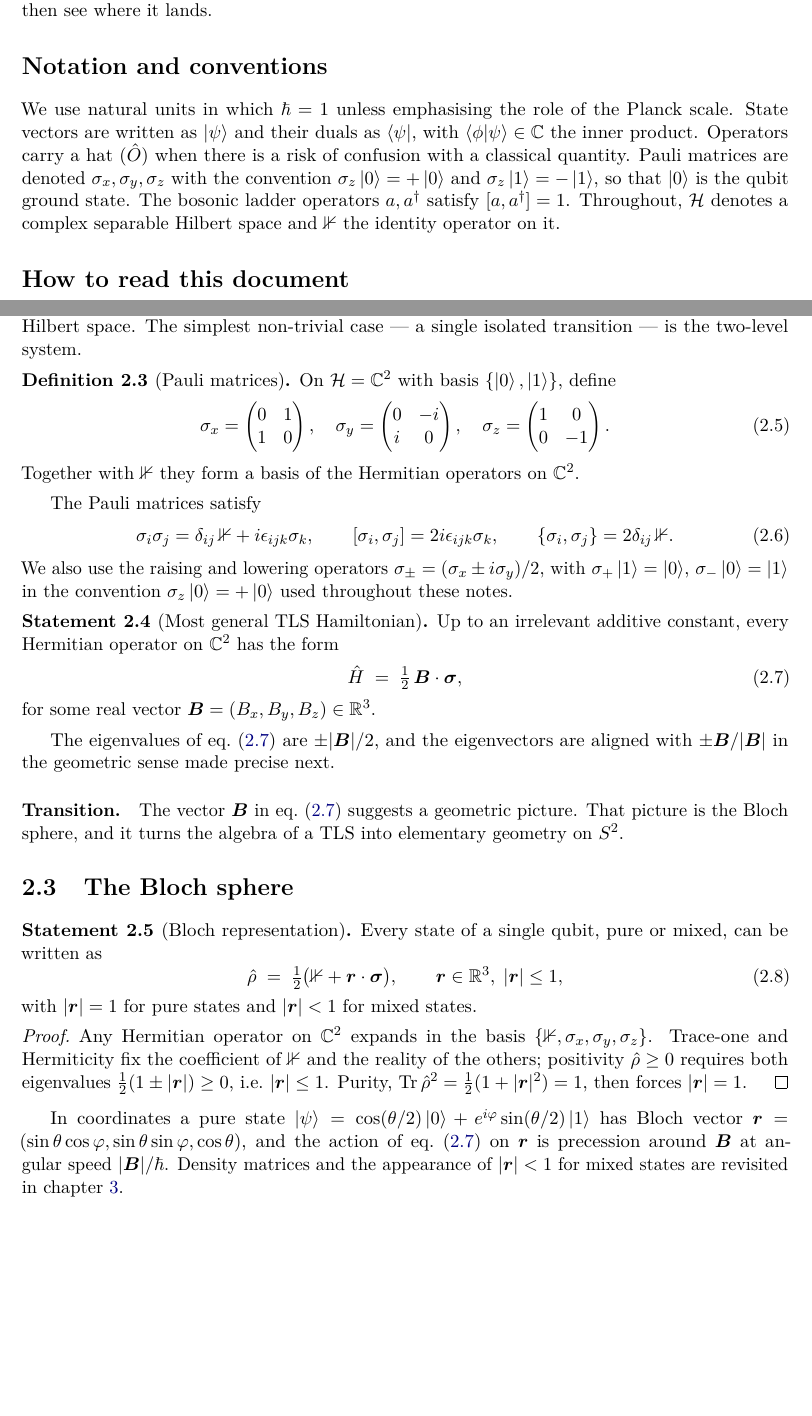
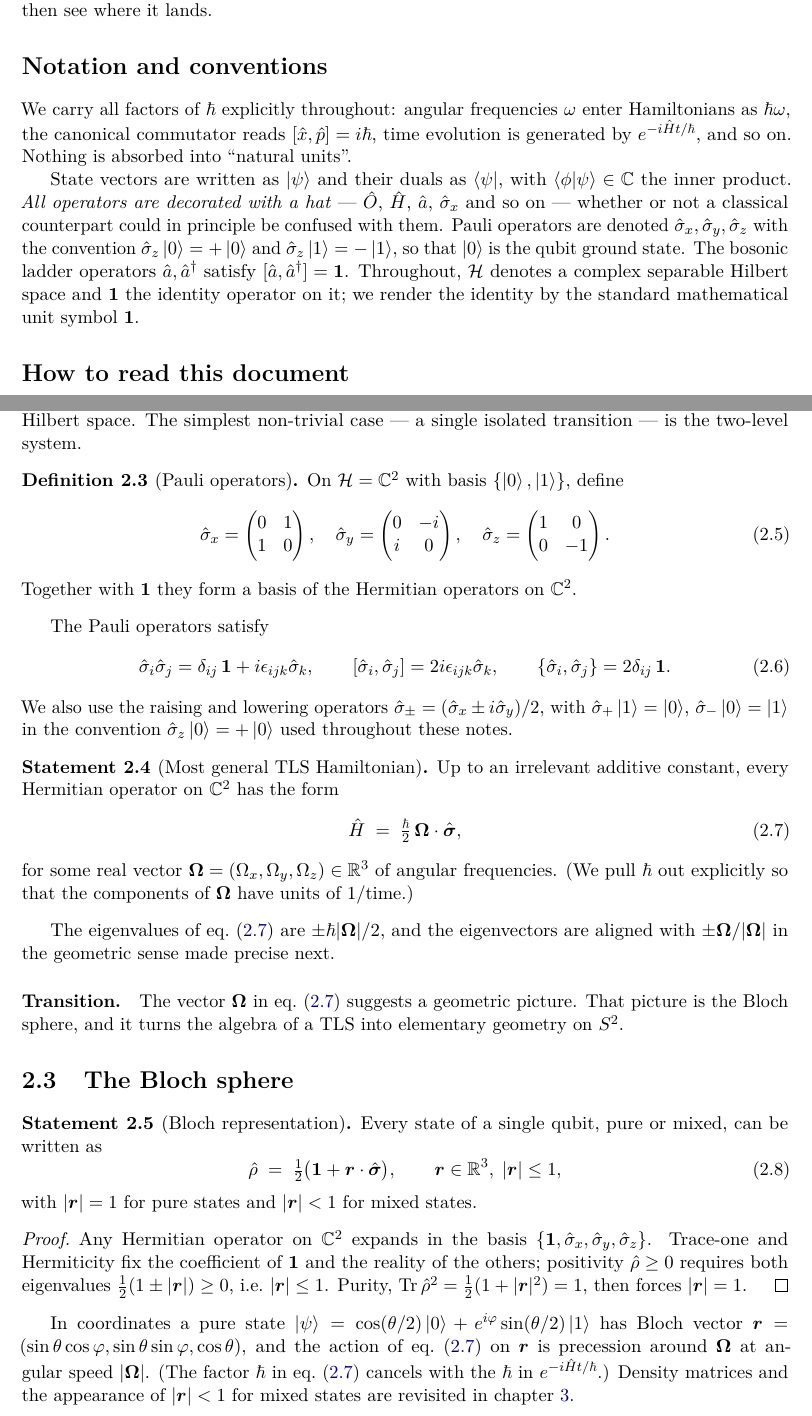
Before and after one commit to fewagner/quantum101, a LaTeX thesis (main.tex, which reads chapters/02_model_systems.tex, introduction.tex, preamble.tex): two parts of pages 8 and 16 of 34, joined at a grey line, cut so that both start at the same text, the shorter picture padded with empty space. Compiled offline with pdfLaTeX.

Commit message:
Drop natural units, hat all operators, change \id to \mathbf{1}
Notation cleanup per review:
  - Carry hbar explicitly throughout (no h=1 convention).
    Driven-TLS Hamiltonians now read (hbar*omega_q/2) sigma_z + ...,
    and the most-general TLS Hamiltonian is (hbar/2) Omega.sigma so
    that the components of Omega have units of 1/time.
  - All operators are decorated with a hat unconditionally, even when
    no classical counterpart is at risk: \hat\sigma_x, \hat a,
    \hat{\bm\sigma}, \hat R, etc.
  - \id now renders as \mathbf{1} rather than the blackboard 1, which
    was the goal of the last bullet ("nominal unit sign").
Update the Notation and conventions section of the introduction to
match.

```diff
--- a/chapters/02_model_systems.tex
+++ b/chapters/02_model_systems.tex
@@ -90,31 +92,31 @@ simplest non-trivial case --- a single isolated transition --- is
 the two-level system.
 \end{phenomenon}
 
-\begin{definition}[Pauli matrices]
+\begin{definition}[Pauli operators]
 \label{def:pauli}
 On $\hilbert=\C^2$ with basis $\{\ket{0},\ket{1}\}$, define
 \begin{equation}
-\sigma_x = \begin{pmatrix}0&1\\1&0\end{pmatrix},\quad
-\sigma_y = \begin{pmatrix}0&-i\\i&0\end{pmatrix},\quad
-\sigma_z = \begin{pmatrix}1&0\\0&-1\end{pmatrix}.
+\hat\sigma_x = \begin{pmatrix}0&1\\1&0\end{pmatrix},\quad
+\hat\sigma_y = \begin{pmatrix}0&-i\\i&0\end{pmatrix},\quad
+\hat\sigma_z = \begin{pmatrix}1&0\\0&-1\end{pmatrix}.
 \end{equation}
 Together with $\id$ they form a basis of the Hermitian operators on
 $\C^2$.
 \end{definition}
 
-The Pauli matrices satisfy
+The Pauli operators satisfy
 \begin{equation}
 \label{eq:pauli-algebra}
-\sigma_i\sigma_j = \delta_{ij}\,\id + i\epsilon_{ijk}\sigma_k,
+\hat\sigma_i\hat\sigma_j = \delta_{ij}\,\id + i\epsilon_{ijk}\hat\sigma_k,
 \qquad
-[\sigma_i,\sigma_j] = 2i\epsilon_{ijk}\sigma_k,
+[\hat\sigma_i,\hat\sigma_j] = 2i\epsilon_{ijk}\hat\sigma_k,
 \qquad
-\{\sigma_i,\sigma_j\} = 2\delta_{ij}\,\id.
+\{\hat\sigma_i,\hat\sigma_j\} = 2\delta_{ij}\,\id.
 \end{equation}
 We also use the raising and lowering operators
-$\sigma_\pm = (\sigma_x\pm i\sigma_y)/2$, with
-$\sigma_+\ket{1}=\ket{0}$, $\sigma_-\ket{0}=\ket{1}$ in the convention
-$\sigma_z\ket{0}=+\ket{0}$ used throughout these notes.
+$\hat\sigma_\pm = (\hat\sigma_x\pm i\hat\sigma_y)/2$, with
+$\hat\sigma_+\ket{1}=\ket{0}$, $\hat\sigma_-\ket{0}=\ket{1}$ in the
+convention $\hat\sigma_z\ket{0}=+\ket{0}$ used throughout these notes.
 
 \begin{statement}[Most general TLS Hamiltonian]
 \label{stmt:tls-hamiltonian}
@@ -122,19 +124,21 @@ Up to an irrelevant additive constant, every Hermitian operator on
 $\C^2$ has the form
 \begin{equation}
 \label{eq:tls-h}
-\op{H} \;=\; \tfrac{1}{2}\,\bm{B}\cdot\bm{\sigma},
+\op{H} \;=\; \tfrac{\hbar}{2}\,\bm{\Omega}\cdot\hat{\bm{\sigma}},
 \end{equation}
-for some real vector $\bm{B}=(B_x,B_y,B_z)\in\R^3$.
+for some real vector $\bm{\Omega}=(\Omega_x,\Omega_y,\Omega_z)\in\R^3$
+of angular frequencies. (We pull $\hbar$ out explicitly so that the
+components of $\bm{\Omega}$ have units of $1/\text{time}$.)
 \end{statement}
 
-The eigenvalues of \cref{eq:tls-h} are $\pm |\bm{B}|/2$, and the
-eigenvectors are aligned with $\pm\bm{B}/|\bm{B}|$ in the geometric
+The eigenvalues of \cref{eq:tls-h} are $\pm\hbar|\bm{\Omega}|/2$, and the
+eigenvectors are aligned with $\pm\bm{\Omega}/|\bm{\Omega}|$ in the geometric
 sense made precise next.
 
 \paragraph{Transition.}
-The vector $\bm{B}$ in \cref{eq:tls-h} suggests a geometric picture.
-That picture is the Bloch sphere, and it turns the algebra of a TLS
-into elementary geometry on $S^2$.
+The vector $\bm{\Omega}$ in \cref{eq:tls-h} suggests a geometric
+picture. That picture is the Bloch sphere, and it turns the algebra
+of a TLS into elementary geometry on $S^2$.
 
 % --------------------------------------------------------------
 \section{The Bloch sphere}
@@ -165,9 +169,10 @@ In coordinates a pure state $\ket{\psi}=\cos(\theta/2)\ket{0}+
 e^{i\varphi}\sin(\theta/2)\ket{1}$ has Bloch vector
 $\bm{r}=(\sin\theta\cos\varphi,\sin\theta\sin\varphi,\cos\theta)$,
 and the action of \cref{eq:tls-h} on $\bm{r}$ is precession around
-$\bm{B}$ at angular speed $|\bm{B}|/\hbar$. Density matrices and the
-appearance of $|\bm{r}|<1$ for mixed states are revisited in
-\cref{ch:composite}.
+$\bm{\Omega}$ at angular speed $|\bm{\Omega}|$. (The factor $\hbar$
+in \cref{eq:tls-h} cancels with the $\hbar$ in
+$e^{-i\op{H}t/\hbar}$.) Density matrices and the appearance of
+$|\bm{r}|<1$ for mixed states are revisited in \cref{ch:composite}.
 
 \begin{remark}
 Single-qubit gates correspond to rotations of $\bm{r}$ about an axis
--- a/introduction.tex
+++ b/introduction.tex
@@ -70,17 +70,25 @@ where it lands.
 
 \section*{Notation and conventions}
 
-We use natural units in which $\hbar = 1$ unless emphasising the role
-of the Planck scale. State vectors are written as $\ket{\psi}$ and
-their duals as $\bra{\psi}$, with $\braket{\phi}{\psi}\in\C$ the inner
-product. Operators carry a hat ($\op{O}$) when there is a risk of
-confusion with a classical quantity. Pauli matrices are denoted
-$\sigma_x,\sigma_y,\sigma_z$ with the convention
-$\sigma_z\ket{0}=+\ket{0}$ and $\sigma_z\ket{1}=-\ket{1}$, so that
-$\ket{0}$ is the qubit ground state. The bosonic ladder operators
-$a, a^\dagger$ satisfy $[a,a^\dagger]=1$. Throughout, $\hilbert$
-denotes a complex separable Hilbert space and $\id$ the identity
-operator on it.
+We carry all factors of $\hbar$ explicitly throughout: angular
+frequencies $\omega$ enter Hamiltonians as $\hbar\omega$, the
+canonical commutator reads $[\hat{x},\hat{p}]=i\hbar$, time evolution
+is generated by $e^{-i\hat{H}t/\hbar}$, and so on. Nothing is absorbed
+into ``natural units''.
+
+State vectors are written as $\ket{\psi}$ and their duals as
+$\bra{\psi}$, with $\braket{\phi}{\psi}\in\C$ the inner product.
+\emph{All operators are decorated with a hat} --- $\hat{O}$, $\hat{H}$,
+$\hat{a}$, $\hat{\sigma}_x$ and so on --- whether or not a classical
+counterpart could in principle be confused with them. Pauli operators
+are denoted $\hat\sigma_x,\hat\sigma_y,\hat\sigma_z$ with the
+convention $\hat\sigma_z\ket{0}=+\ket{0}$ and
+$\hat\sigma_z\ket{1}=-\ket{1}$, so that $\ket{0}$ is the qubit ground
+state. The bosonic ladder operators $\hat a,\hat a^\dagger$ satisfy
+$[\hat a,\hat a^\dagger]=\id$. Throughout, $\hilbert$ denotes a
+complex separable Hilbert space and $\id$ the identity operator on
+it; we render the identity by the standard mathematical unit symbol
+$\mathbf{1}$.
 
 \section*{How to read this document}
 
--- a/preamble.tex
+++ b/preamble.tex
@@ -64,7 +64,7 @@
 \let\hilbert\undefined
 \newcommand{\hilbert}{\mathcal{H}}
 \let\id\undefined
-\newcommand{\id}{\mathbb{1}}
+\newcommand{\id}{\mathbf{1}}
 \let\C\undefined
 \newcommand{\C}{\mathbb{C}}
 \let\R\undefined
```
Also changed, not shown: chapters/01_postulates_and_states.tex (+10 -9 lines), chapters/04_perturbations_and_rwa.tex (+7 -8 lines), chapters/02_model_systems.tex (88 more changed lines).
